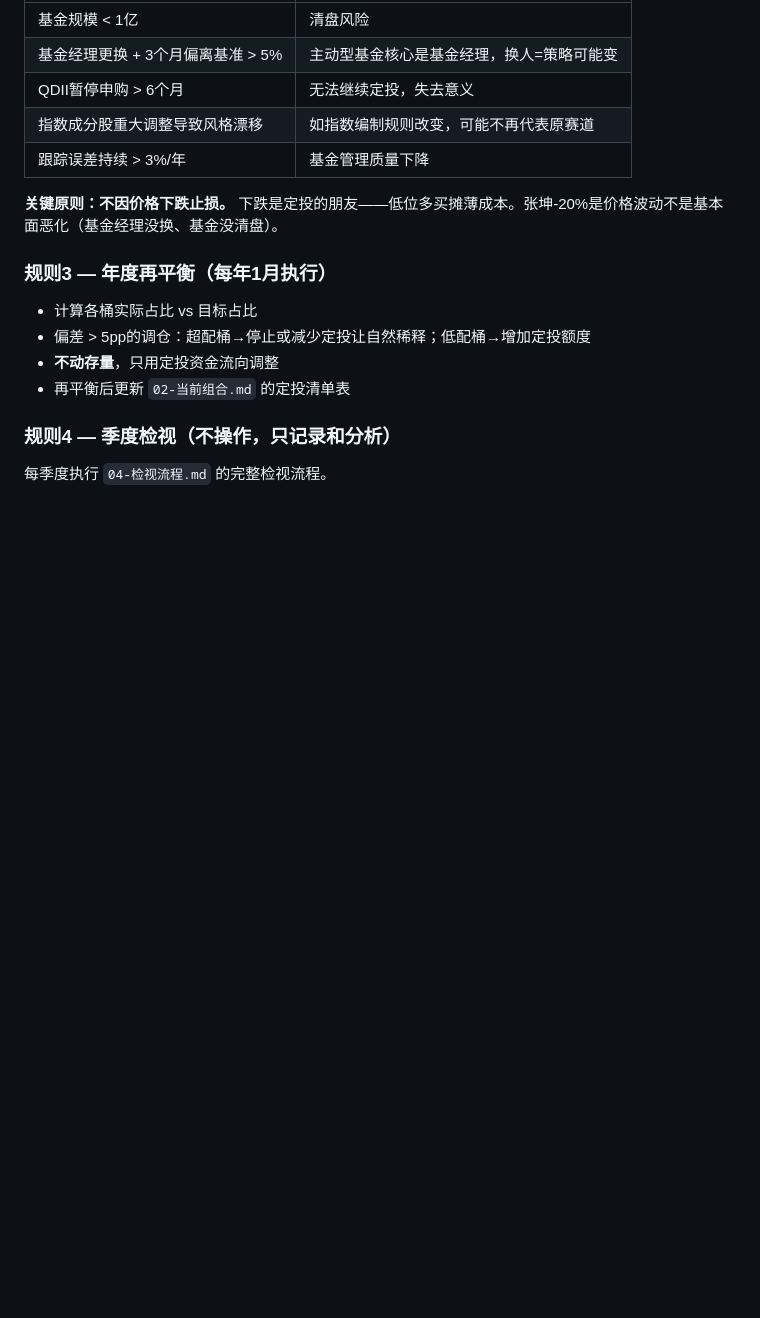
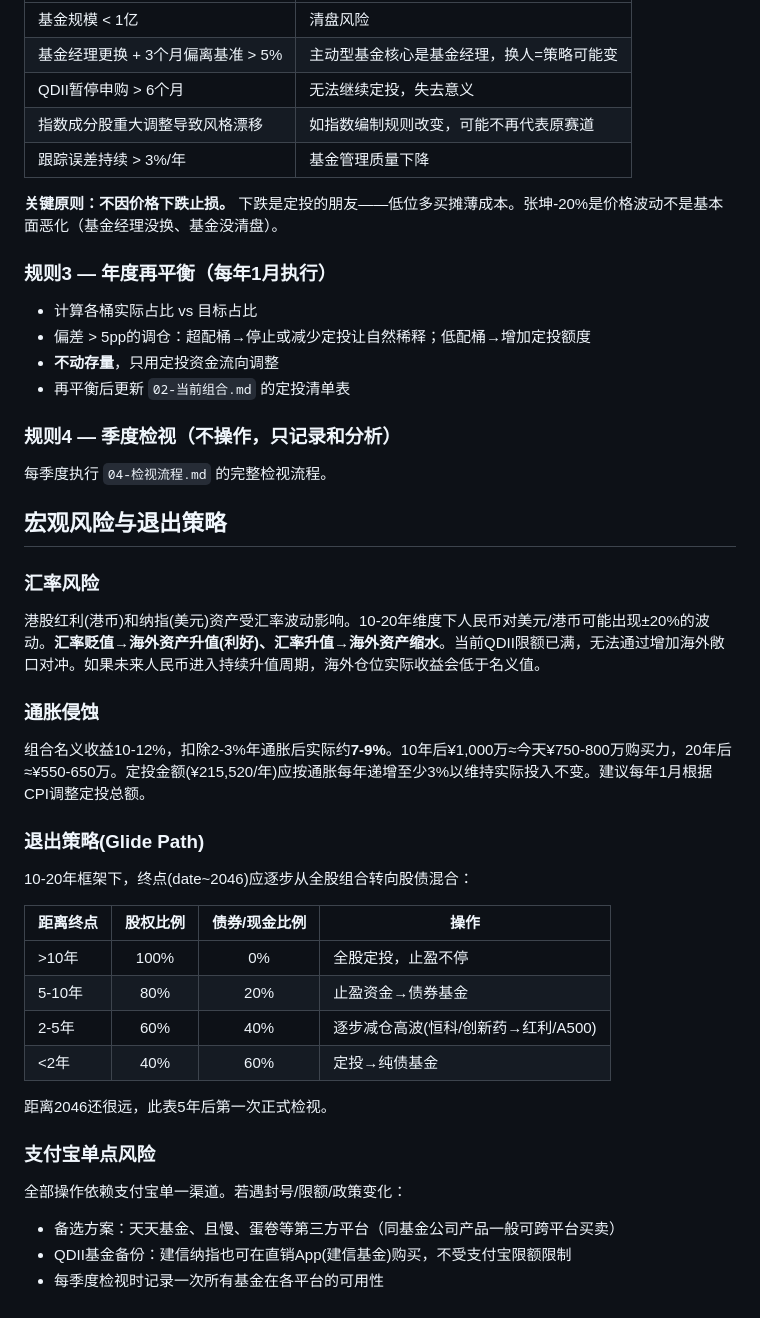
Before and after one commit to ubear/trade, a Markdown page: 01-投资框架.md, the part around one of its changes. Drawn GitHub-style; blank space fills up the shorter version.

```diff
--- a/01-投资框架.md
+++ b/01-投资框架.md
@@ -205,3 +178,33 @@ Monte Carlo基线9.0%。叠加增厚层（周五效应+Smart DCA+大跌补仓+
 ### 规则4 — 季度检视（不操作，只记录和分析）
 
 每季度执行 `04-检视流程.md` 的完整检视流程。
+
+## 宏观风险与退出策略
+
+### 汇率风险
+
+港股红利(港币)和纳指(美元)资产受汇率波动影响。10-20年维度下人民币对美元/港币可能出现±20%的波动。**汇率贬值→海外资产升值(利好)、汇率升值→海外资产缩水**。当前QDII限额已满，无法通过增加海外敞口对冲。如果未来人民币进入持续升值周期，海外仓位实际收益会低于名义值。
+
+### 通胀侵蚀
+
+组合名义收益10-12%，扣除2-3%年通胀后实际约**7-9%**。10年后¥1,000万≈今天¥750-800万购买力，20年后≈¥550-650万。定投金额(¥215,520/年)应按通胀每年递增至少3%以维持实际投入不变。建议每年1月根据CPI调整定投总额。
+
+### 退出策略(Glide Path)
+
+10-20年框架下，终点(date~2046)应逐步从全股组合转向股债混合：
+
+| 距离终点 | 股权比例 | 债券/现金比例 | 操作 |
+|------|:---:|:---:|------|
+| >10年 | 100% | 0% | 全股定投，止盈不停 |
+| 5-10年 | 80% | 20% | 止盈资金→债券基金 |
+| 2-5年 | 60% | 40% | 逐步减仓高波(恒科/创新药→红利/A500) |
+| <2年 | 40% | 60% | 定投→纯债基金 |
+
+距离2046还很远，此表5年后第一次正式检视。
+
+### 支付宝单点风险
+
+全部操作依赖支付宝单一渠道。若遇封号/限额/政策变化：
+- 备选方案：天天基金、且慢、蛋卷等第三方平台（同基金公司产品一般可跨平台买卖）
+- QDII基金备份：建信纳指也可在直销App(建信基金)购买，不受支付宝限额限制
+- 每季度检视时记录一次所有基金在各平台的可用性
```
Also changed, not shown: other parts of 01-投资框架.md (+41 -68 lines), 03-操作手册.md (+62 -55 lines).
